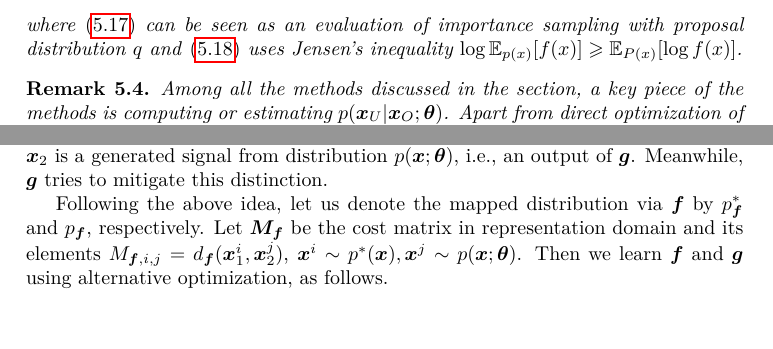
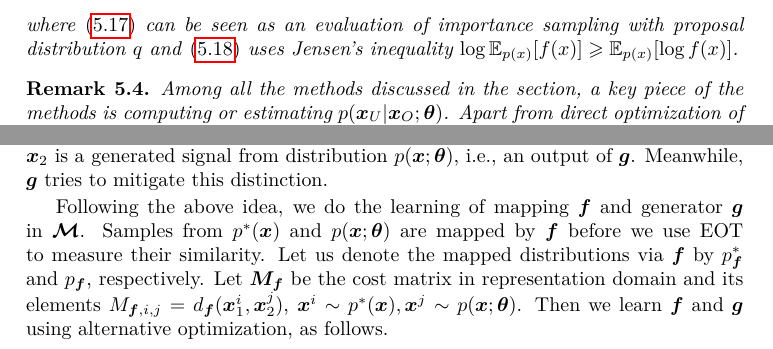
Before and after one commit to FirstHandScientist/phdthesis, a LaTeX thesis (main.tex, which reads source/chapter5/chapter5.tex, source/chapter8/chapter8.tex): two parts of pages 90 and 144 of 174, joined at a grey line, cut so that both start at the same text, the shorter picture padded with empty space. Compiled offline with pdfLaTeX.

Commit message:
minor fix

```diff
--- a/source/chapter5/chapter5.tex
+++ b/source/chapter5/chapter5.tex
@@ -248,7 +248,7 @@ with encoder $q(\bm{x}_U|\bm{x}_O)$ and decoder ${p}(\bm{x}_O| \bm{x}_U; \bm{\th
                              & = \log{\sum_{\bm{x}_U} {q(\bm{x}_U|\bm{x}_O)}\frac{{p}(\bm{x}_O, \bm{x}_U; \bm{\theta})}{q(\bm{x}_U|\bm{x}_O)} } \label{chpt5:eq:important-sampling-inituition}\\
                              & \geq \EE_{q(\bm{x}_U|\bm{x}_O)}\left[ \log{\frac{{p}(\bm{x}_O, \bm{x}_U; \bm{\theta})}{q(\bm{x}_U|\bm{x}_O)}}\right] \label{chpt5:eq:apply-jensen-ineq},
   \end{align}
-  where \eqref{chpt5:eq:important-sampling-inituition} can be seen as an evaluation of importance sampling with proposal distribution $q$ and \eqref{chpt5:eq:apply-jensen-ineq} uses Jensen's inequality $\log{\EE_{p(x)}[f(x)] \geq \EE_{P(x)}[\log{f(x)}]}$.
+  where \eqref{chpt5:eq:important-sampling-inituition} can be seen as an evaluation of importance sampling with proposal distribution $q$ and \eqref{chpt5:eq:apply-jensen-ineq} uses Jensen's inequality $\log{\EE_{p(x)}[f(x)] \geq \EE_{p(x)}[\log{f(x)}]}$.
 \end{remark}
 
 \begin{remark}
--- a/source/chapter8/chapter8.tex
+++ b/source/chapter8/chapter8.tex
@@ -160,7 +160,8 @@ meaningful. An element of the cost matrix $\bm{M_f}$ in representation domain (f
 Our new objective is joint learning of generator $\bm{g}$ and representation $\bm{f}$. A natural question is how to construct the $\bm{f}$ function? {Inspired by the triplet loss in \cite{7298682} aiming at larger distance between distinct classes than in-class distance, we may consider two virtual classes labeled by $p^{\ast}(\bm{x})$ and $p(\bm{x};\bm{\theta})$.
 This means that the representation function $\bm{f}$ should have the algebraic property: $ d_{\bm{f}}(\bm{x}_1, \tilde{\bm{x}}_1) + \gamma \leq d_{\bm{f}}(\bm{x}_1, \bm{x}_2) $ for $\gamma > 0$, where $\bm{x}_1, \tilde{\bm{x}}_1 \in \bm{\Xx}_1$ are two samples from distribution $p^{\ast}$ and $\bm{x}_2$ is a generated signal from distribution $p(\bm{x};\bm{\theta})$, i.e., an output of $\bm{g}$. Meanwhile, $\bm{g}$ tries to mitigate this distinction.}
 
-Following the above idea, let us denote the mapped distribution via $\bm{f}$ by $p^{\ast}_{\bm{f}}$ and $p_{\bm{f}}$, respectively. Let $\bm{M}_{\bm{f}}$ be the cost matrix in representation domain and its elements $M_{\bm{f},{i,j}} = d_{\bm{f}}(\bm{x}^{i}_1, \bm{x}^{j}_2)$, $\bm{x}^{i} \sim p^{\ast}(\bm{x}), \bm{x}^{j}\sim p(\bm{x}; \bm{\theta})$. Then we learn $\bm{f}$ and $\bm{g}$ using alternative optimization, as follows.
+Following the above idea, we do the learning of mapping $\bm{f}$ and generator $\bm{g}$ in $\bm{\Mm}$. Samples from $p^{\ast}(\bm{x})$ and $p(\bm{x}; \bm{\theta})$ are mapped by $\bm{f}$ before we use EOT to measure their similarity.
+Let us denote the mapped distributions via $\bm{f}$ by $p^{\ast}_{\bm{f}}$ and $p_{\bm{f}}$, respectively. Let $\bm{M}_{\bm{f}}$ be the cost matrix in representation domain and its elements $M_{\bm{f},{i,j}} = d_{\bm{f}}(\bm{x}^{i}_1, \bm{x}^{j}_2)$, $\bm{x}^{i} \sim p^{\ast}(\bm{x}), \bm{x}^{j}\sim p(\bm{x}; \bm{\theta})$. Then we learn $\bm{f}$ and $\bm{g}$ using alternative optimization, as follows.
 \begin{itemize}
 \item Learning of representation $f$ is minimizing EOT cost
   \begin{equation}\label{eq-sim-in}
```
Also changed, not shown: source/chapter8/chapter8.tex (2 more changed lines).
